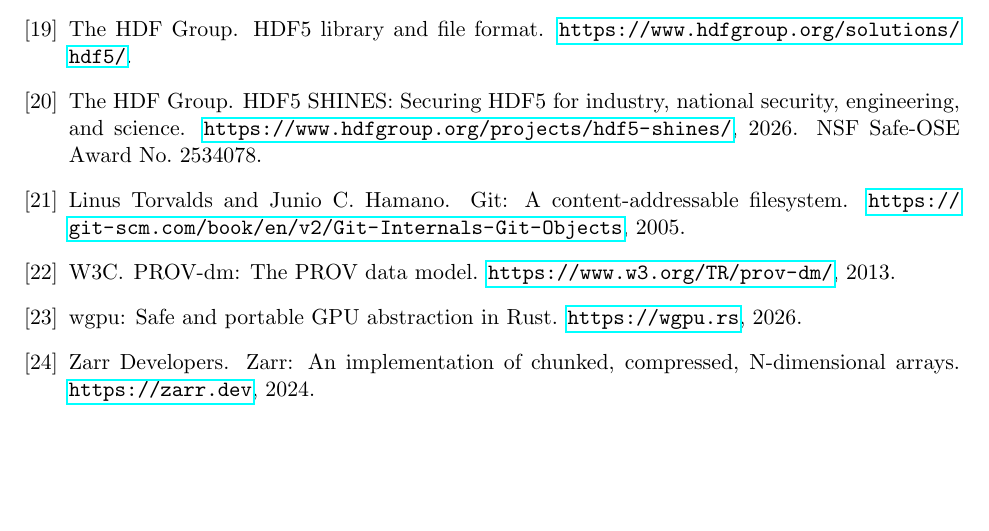
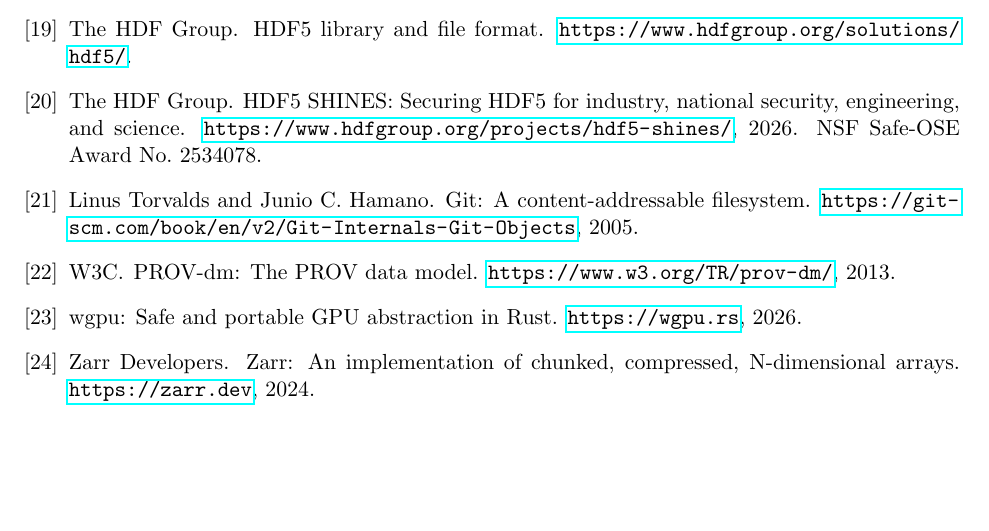
Before and after one commit to brtnfld/R2D2-Yr2, a LaTeX paper (Merkle-tree-HDF5.tex): part of page 23 of 24, cut so that both start at the same text. Compiled offline with pdfLaTeX.

Commit message:
fix url option clash: load [hyphens]{url} before hyperref

```diff
--- a/Merkle-tree-HDF5.tex
+++ b/Merkle-tree-HDF5.tex
@@ -3,6 +3,7 @@
 \usepackage[margin=1in]{geometry}
 \usepackage{graphicx}
 \usepackage{amsmath,amssymb}
+\usepackage[hyphens]{url}
 \usepackage{hyperref}
 \usepackage{booktabs}
 \usepackage{enumitem}
@@ -11,7 +12,6 @@
 \usetikzlibrary{arrows.meta,positioning,shapes.geometric,fit,calc}
 \usepackage{listings}
 \usepackage{fancyhdr}
-\usepackage[hyphens]{url}
 \usepackage{filecontents}
 \setlength{\emergencystretch}{3em}
 
```
